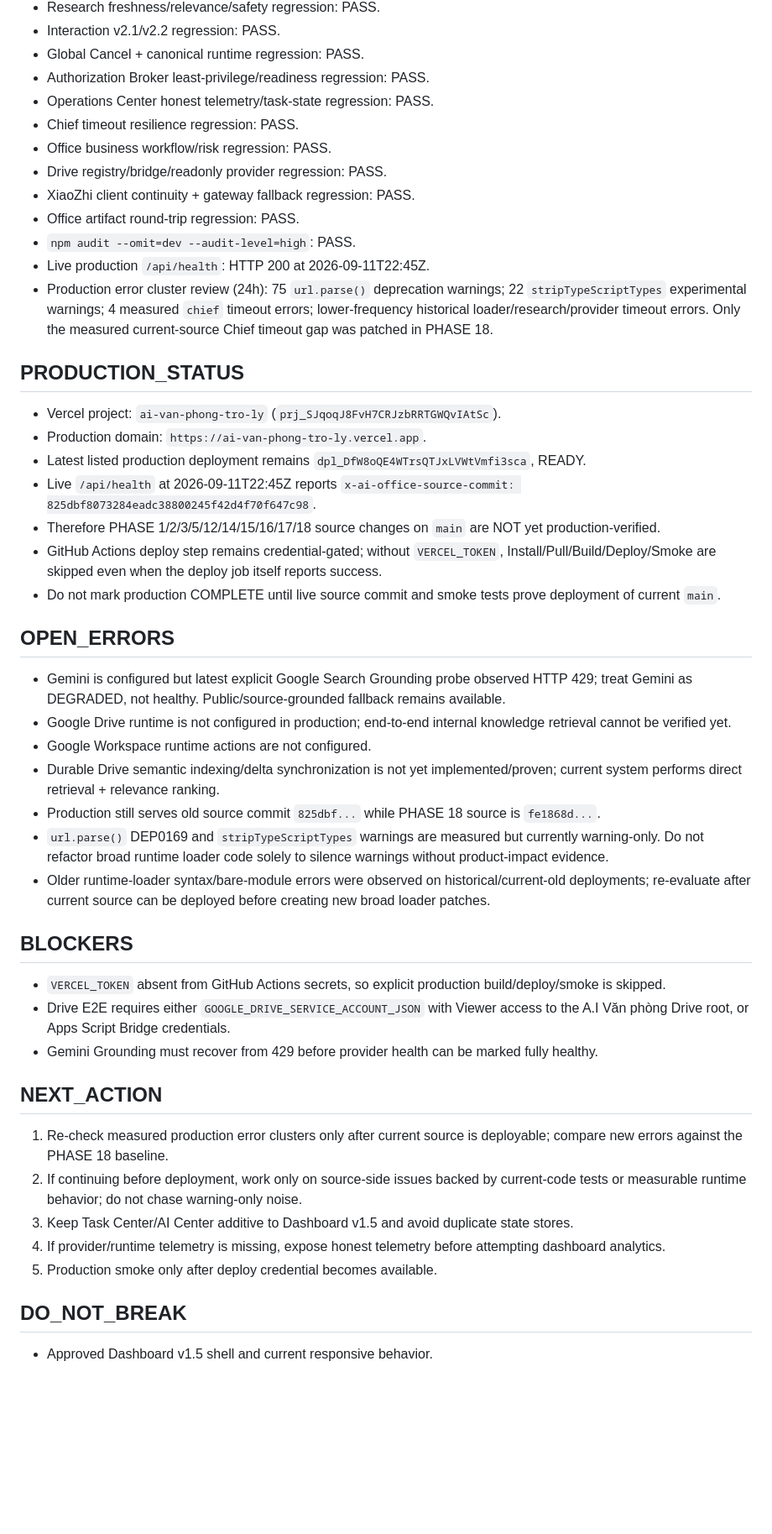
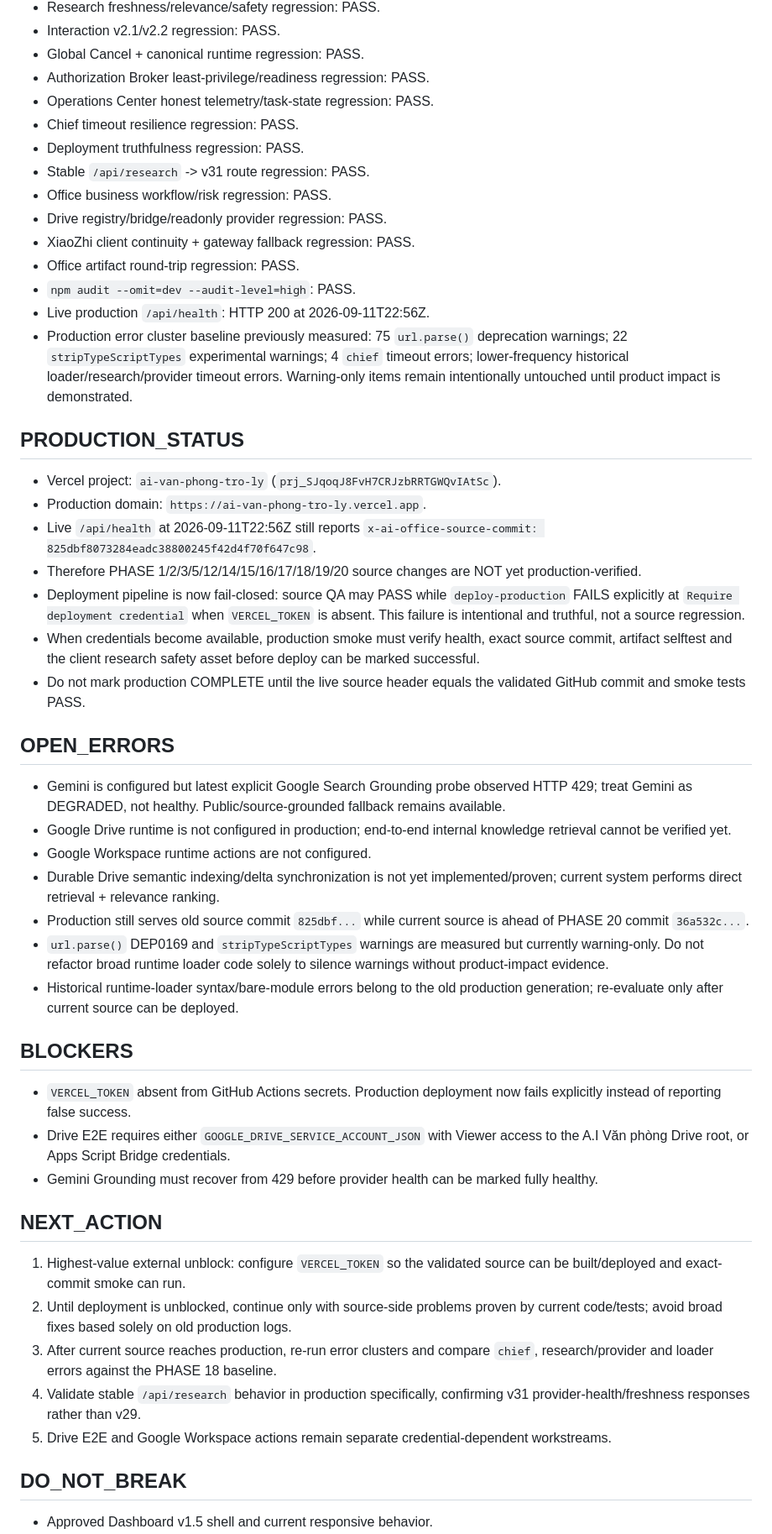
Before and after one commit to drngovothiennhan/A.I-V-n-Ph-ng-Tr-L-, a Markdown page: docs/AI_OFFICE_EXECUTION_STATE.md, the part around one of its changes. Shown at 84% size. GitHub-like rendering; blank space fills up the shorter version.

Commit message:
docs(state): checkpoint truthful deploy and research v31 route

```diff
--- a/docs/AI_OFFICE_EXECUTION_STATE.md
+++ b/docs/AI_OFFICE_EXECUTION_STATE.md
@@ -61,43 +70,45 @@ Key additive/modified files through current checkpoint:
 - Authorization Broker least-privilege/readiness regression: PASS.
 - Operations Center honest telemetry/task-state regression: PASS.
 - Chief timeout resilience regression: PASS.
+- Deployment truthfulness regression: PASS.
+- Stable `/api/research` -> v31 route regression: PASS.
 - Office business workflow/risk regression: PASS.
 - Drive registry/bridge/readonly provider regression: PASS.
 - XiaoZhi client continuity + gateway fallback regression: PASS.
 - Office artifact round-trip regression: PASS.
 - `npm audit --omit=dev --audit-level=high`: PASS.
-- Live production `/api/health`: HTTP 200 at 2026-09-11T22:45Z.
-- Production error cluster review (24h): 75 `url.parse()` deprecation warnings; 22 `stripTypeScriptTypes` experimental warnings; 4 measured `chief` timeout errors; lower-frequency historical loader/research/provider timeout errors. Only the measured current-source Chief timeout gap was patched in PHASE 18.
+- Live production `/api/health`: HTTP 200 at 2026-09-11T22:56Z.
+- Production error cluster baseline previously measured: 75 `url.parse()` deprecation warnings; 22 `stripTypeScriptTypes` experimental warnings; 4 `chief` timeout errors; lower-frequency historical loader/research/provider timeout errors. Warning-only items remain intentionally untouched until product impact is demonstrated.
 
 ## PRODUCTION_STATUS
 - Vercel project: `ai-van-phong-tro-ly` (`prj_SJqoqJ8FvH7CRJzbRRTGWQvIAtSc`).
 - Production domain: `https://ai-van-phong-tro-ly.vercel.app`.
-- Latest listed production deployment remains `dpl_DfW8oQE4WTrsQTJxLVWtVmfi3sca`, READY.
-- Live `/api/health` at 2026-09-11T22:45Z reports `x-ai-office-source-commit: 825dbf8073284eadc38800245f42d4f70f647c98`.
-- Therefore PHASE 1/2/3/5/12/14/15/16/17/18 source changes on `main` are NOT yet production-verified.
-- GitHub Actions deploy step remains credential-gated; without `VERCEL_TOKEN`, Install/Pull/Build/Deploy/Smoke are skipped even when the deploy job itself reports success.
-- Do not mark production COMPLETE until live source commit and smoke tests prove deployment of current `main`.
+- Live `/api/health` at 2026-09-11T22:56Z still reports `x-ai-office-source-commit: 825dbf8073284eadc38800245f42d4f70f647c98`.
+- Therefore PHASE 1/2/3/5/12/14/15/16/17/18/19/20 source changes are NOT yet production-verified.
+- Deployment pipeline is now fail-closed: source QA may PASS while `deploy-production` FAILS explicitly at `Require deployment credential` when `VERCEL_TOKEN` is absent. This failure is intentional and truthful, not a source regression.
+- When credentials become available, production smoke must verify health, exact source commit, artifact selftest and the client research safety asset before deploy can be marked successful.
+- Do not mark production COMPLETE until the live source header equals the validated GitHub commit and smoke tests PASS.
 
 ## OPEN_ERRORS
 - Gemini is configured but latest explicit Google Search Grounding probe observed HTTP 429; treat Gemini as DEGRADED, not healthy. Public/source-grounded fallback remains available.
 - Google Drive runtime is not configured in production; end-to-end internal knowledge retrieval cannot be verified yet.
 - Google Workspace runtime actions are not configured.
 - Durable Drive semantic indexing/delta synchronization is not yet implemented/proven; current system performs direct retrieval + relevance ranking.
-- Production still serves old source commit `825dbf...` while PHASE 18 source is `fe1868d...`.
+- Production still serves old source commit `825dbf...` while current source is ahead of PHASE 20 commit `36a532c...`.
 - `url.parse()` DEP0169 and `stripTypeScriptTypes` warnings are measured but currently warning-only. Do not refactor broad runtime loader code solely to silence warnings without product-impact evidence.
-- Older runtime-loader syntax/bare-module errors were observed on historical/current-old deployments; re-evaluate after current source can be deployed before creating new broad loader patches.
+- Historical runtime-loader syntax/bare-module errors belong to the old production generation; re-evaluate only after current source can be deployed.
 
 ## BLOCKERS
-- `VERCEL_TOKEN` absent from GitHub Actions secrets, so explicit production build/deploy/smoke is skipped.
+- `VERCEL_TOKEN` absent from GitHub Actions secrets. Production deployment now fails explicitly instead of reporting false success.
 - Drive E2E requires either `GOOGLE_DRIVE_SERVICE_ACCOUNT_JSON` with Viewer access to the A.I Văn phòng Drive root, or Apps Script Bridge credentials.
 - Gemini Grounding must recover from 429 before provider health can be marked fully healthy.
 
 ## NEXT_ACTION
-1. Re-check measured production error clusters only after current source is deployable; compare new errors against the PHASE 18 baseline.
-2. If continuing before deployment, work only on source-side issues backed by current-code tests or measurable runtime behavior; do not chase warning-only noise.
-3. Keep Task Center/AI Center additive to Dashboard v1.5 and avoid duplicate state stores.
-4. If provider/runtime telemetry is missing, expose honest telemetry before attempting dashboard analytics.
-5. Production smoke only after deploy credential becomes available.
+1. Highest-value external unblock: configure `VERCEL_TOKEN` so the validated source can be built/deployed and exact-commit smoke can run.
+2. Until deployment is unblocked, continue only with source-side problems proven by current code/tests; avoid broad fixes based solely on old production logs.
+3. After current source reaches production, re-run error clusters and compare `chief`, research/provider and loader errors against the PHASE 18 baseline.
+4. Validate stable `/api/research` behavior in production specifically, confirming v31 provider-health/freshness responses rather than v29.
+5. Drive E2E and Google Workspace actions remain separate credential-dependent workstreams.
 
 ## DO_NOT_BREAK
 - Approved Dashboard v1.5 shell and current responsive behavior.
```
Also changed, not shown: other parts of docs/AI_OFFICE_EXECUTION_STATE.md (+21 -10 lines).
